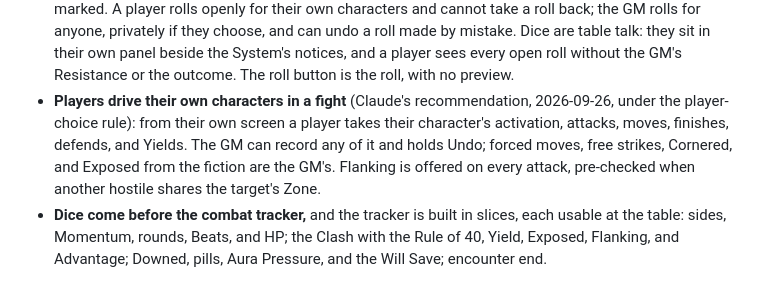
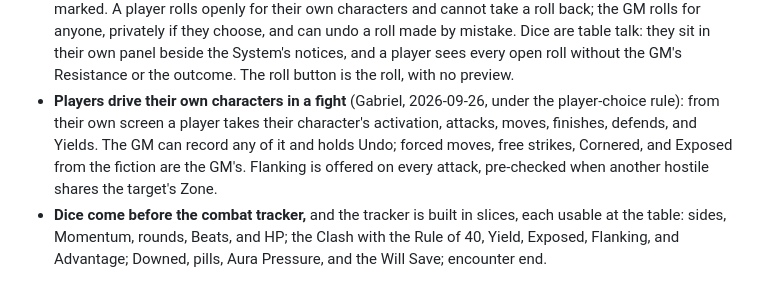
Before and after one commit to gabrielxz/litrpgrpg, a Markdown page: app/DESIGN.md, the part around the change. Rendered like a GitHub page.

Commit message:
Companion app: Gabriel's yes on players driving their own characters
Co-Authored-By: Claude Opus 5.5 <noreply@anthropic.com>

```diff
--- a/app/DESIGN.md
+++ b/app/DESIGN.md
@@ -41,7 +41,7 @@ Ruled by Gabriel, 2026-09-26 (the party and the composer):
 - **The party is part of the record.** One character invites another, and the invitee's player accepts or declines on their own screen; the GM can record either for a player away from theirs. Accepting joins the inviter's party, or forms one of the two. A character is in one party at a time and leaves before joining another; a party left with one member disbands; the GM disbands. The party frame shows each member's Health, Maximum Health, Aether, and Downed, and nothing else (What Can Be Seen). A player can invite the characters other players hold; characters the GM holds are left off that list. Quest sharing arrives with quests; membership ending at death arrives with the combat tracker.
 - **The composer addresses characters.** The System speaks to a character, so a message goes to characters; "the party" is expanded to its members when the GM sends. A held message reaches nobody until the GM sends it, and undoing it discards it. The composer warns on the table's words (`rules/system-ai.yaml`, `voice.units`) and leaves the call to the GM.
 - **Rolls are logged, and the server rolls them.** A roll is an action carrying its dice, so replay reads the same dice and no browser can supply its own; dice the table rolled by hand are typed in by the GM and marked. A player rolls openly for their own characters and cannot take a roll back; the GM rolls for anyone, privately if they choose, and can undo a roll made by mistake. Dice are table talk: they sit in their own panel beside the System's notices, and a player sees every open roll without the GM's Resistance or the outcome. The roll button is the roll, with no preview.
-- **Players drive their own characters in a fight** (Claude's recommendation, 2026-09-26, under the player-choice rule): from their own screen a player takes their character's activation, attacks, moves, finishes, defends, and Yields. The GM can record any of it and holds Undo; forced moves, free strikes, Cornered, and Exposed from the fiction are the GM's. Flanking is offered on every attack, pre-checked when another hostile shares the target's Zone.
+- **Players drive their own characters in a fight** (Gabriel, 2026-09-26, under the player-choice rule): from their own screen a player takes their character's activation, attacks, moves, finishes, defends, and Yields. The GM can record any of it and holds Undo; forced moves, free strikes, Cornered, and Exposed from the fiction are the GM's. Flanking is offered on every attack, pre-checked when another hostile shares the target's Zone.
 - **Dice come before the combat tracker,** and the tracker is built in slices, each usable at the table: sides, Momentum, rounds, Beats, and HP; the Clash with the Rule of 40, Yield, Exposed, Flanking, and Advantage; Downed, pills, Aura Pressure, and the Will Save; encounter end.
 
 Ruled by Claude on Gabriel's delegation, 2026-09-25 (book sentences queued in the backlog):
```
Also changed, not shown: 99-to-do.md (+1 -1 lines).
